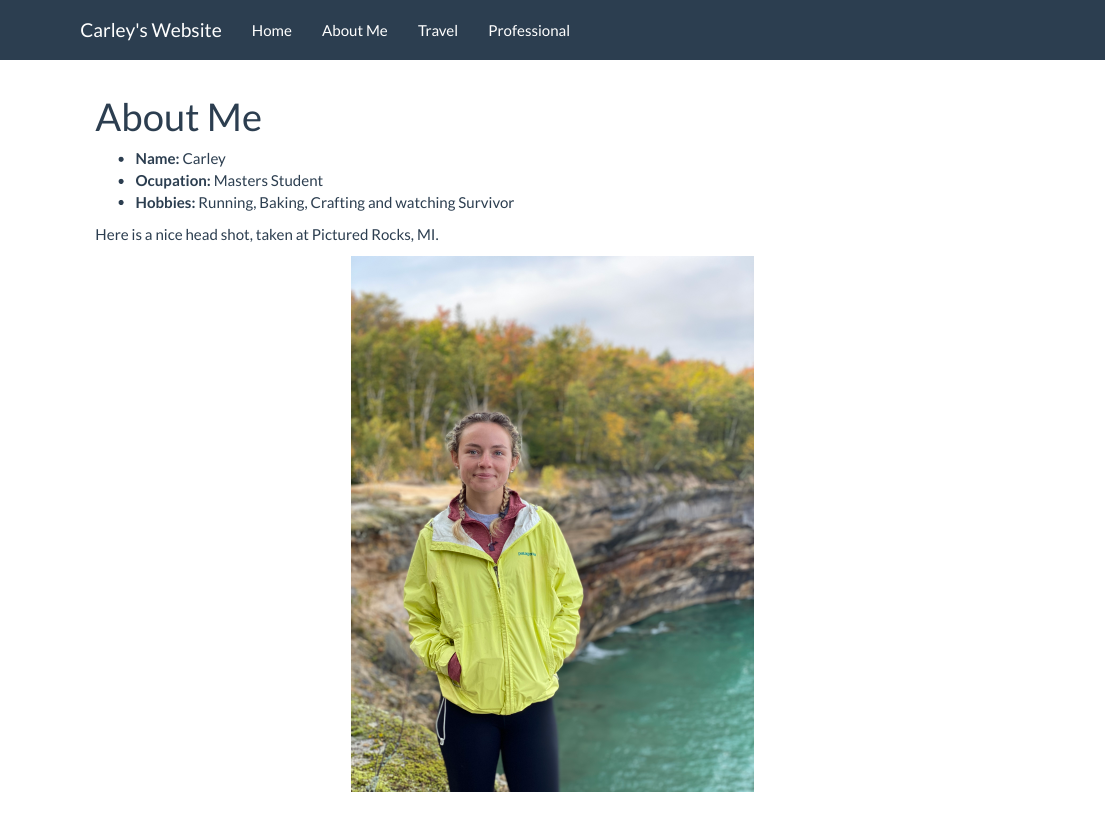
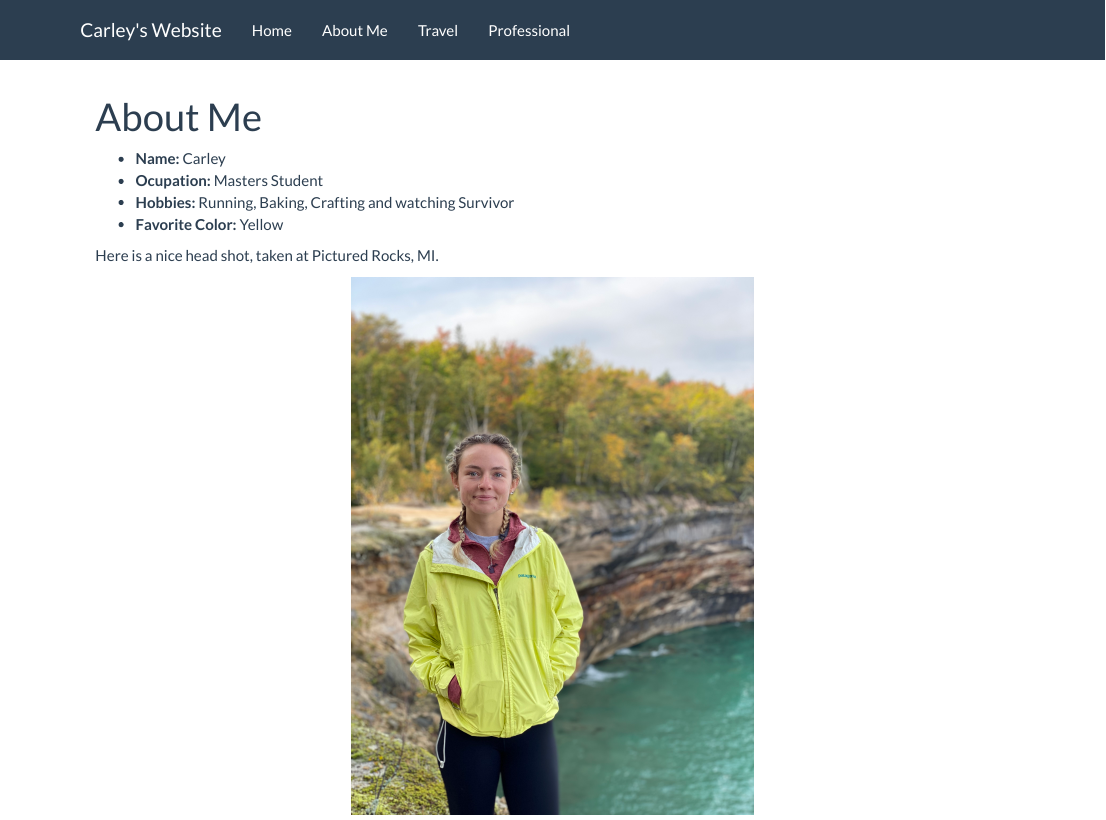
Before and after one commit to CarleyDziewicki/personal_site, an R Markdown document (about.Rmd): the page in a window 1100 px wide, from its top. Rendered offline with R 4.5, knitr and Pandoc, with nearby package versions.

Commit message:
4/2  11:55

```diff
--- a/about.Rmd
+++ b/about.Rmd
@@ -5,6 +5,7 @@ title: "About Me"
 - __Name: __ Carley
 - __Ocupation:__ Masters Student
 - __Hobbies:__ Running, Baking, Crafting and watching Survivor
+- __Favorite Color:__ Yellow
 
 Here is a nice head shot, taken at Pictured Rocks, MI.
 
```
